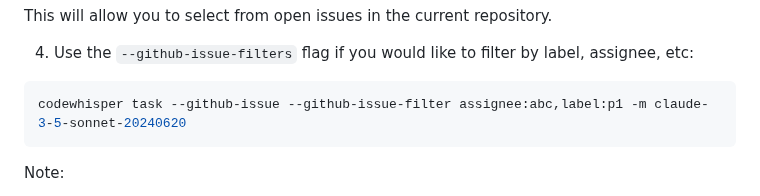
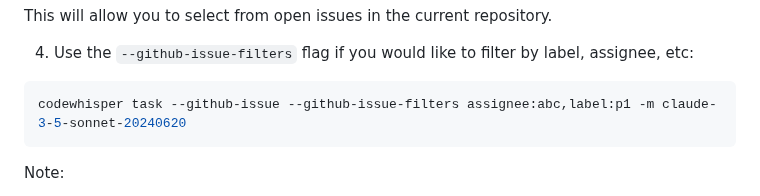
Before and after one commit to gmickel/CodeWhisper, a Markdown page: USAGE.md, the part around the change. Drawn GitHub-style.

Commit message:
Fix typo

````diff
--- a/USAGE.md
+++ b/USAGE.md
@@ -103,7 +103,7 @@ This will allow you to select from open issues in the current repository.
 4. Use the `--github-issue-filters` flag if you would like to filter by label, assignee, etc:
 
 ```bash
-codewhisper task --github-issue --github-issue-filter assignee:abc,label:p1 -m claude-3-5-sonnet-20240620
+codewhisper task --github-issue --github-issue-filters assignee:abc,label:p1 -m claude-3-5-sonnet-20240620
 ```
 
 Note:
````
